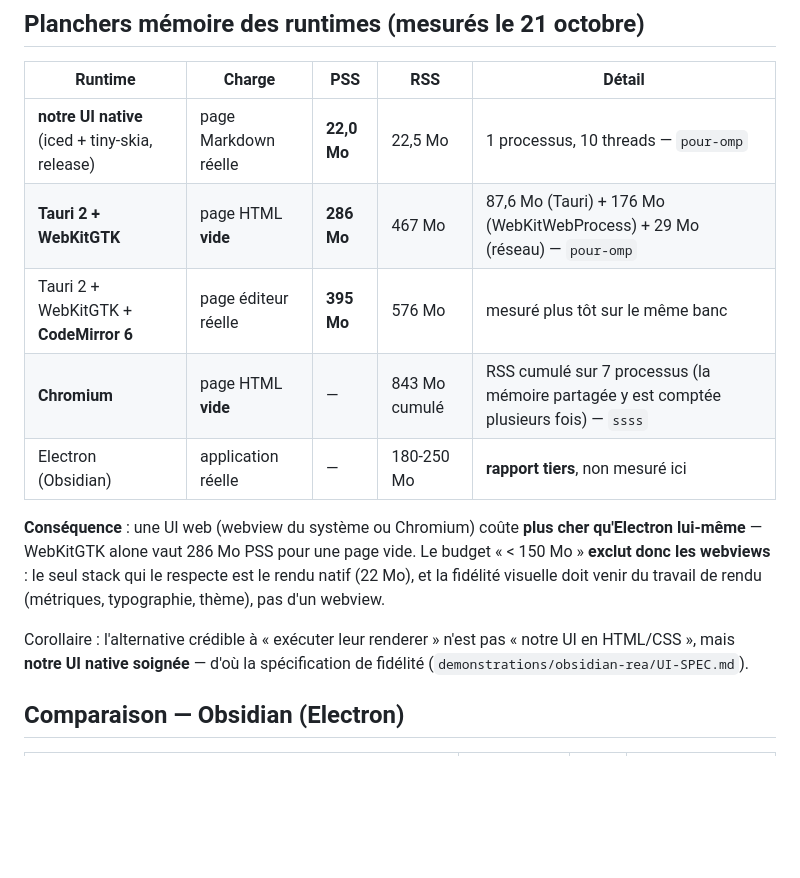
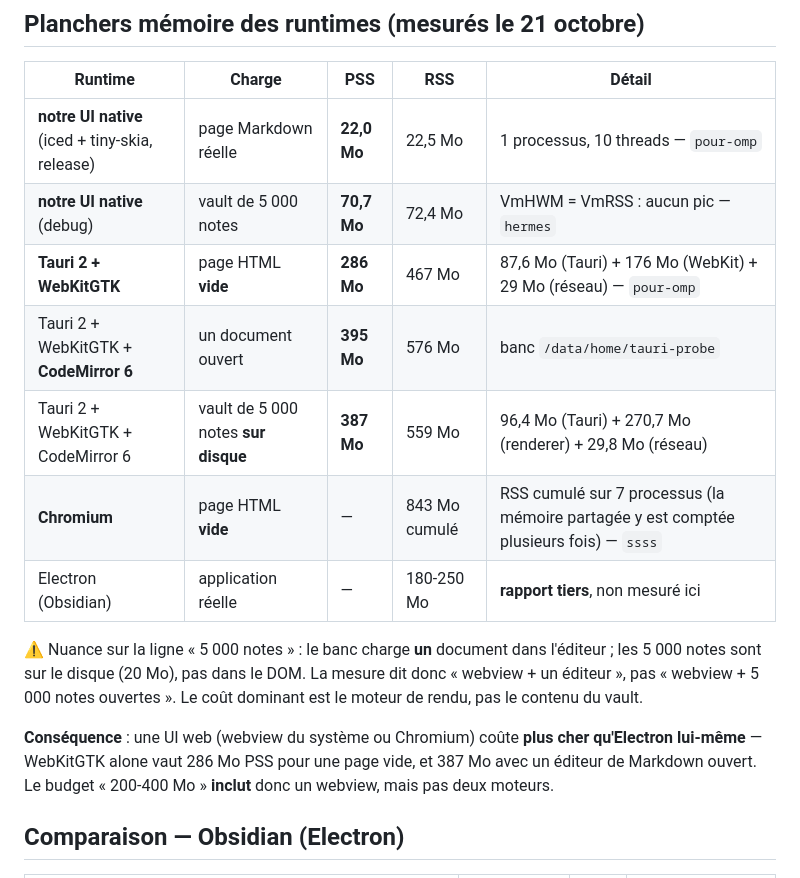
Before and after one commit to j0ltdevv/obsidian-rs, a Markdown page: docs/BENCHMARKS.md, the part around the change. Drawn GitHub-style; blank space fills up the shorter version.

Commit message:
docs: webview mesuré à 387 Mo PSS avec un éditeur ouvert

```diff
--- a/docs/BENCHMARKS.md
+++ b/docs/BENCHMARKS.md
@@ -63,20 +63,22 @@ code de l'application. D'où l'option `default-features = false` avec la feature
 | Runtime | Charge | PSS | RSS | Détail |
 |---|---|---|---|---|
 | **notre UI native** (iced + tiny-skia, release) | page Markdown réelle | **22,0 Mo** | 22,5 Mo | 1 processus, 10 threads — `pour-omp` |
-| **Tauri 2 + WebKitGTK** | page HTML **vide** | **286 Mo** | 467 Mo | 87,6 Mo (Tauri) + 176 Mo (WebKitWebProcess) + 29 Mo (réseau) — `pour-omp` |
-| Tauri 2 + WebKitGTK + **CodeMirror 6** | page éditeur réelle | **395 Mo** | 576 Mo | mesuré plus tôt sur le même banc |
+| **notre UI native** (debug) | vault de 5 000 notes | **70,7 Mo** | 72,4 Mo | VmHWM = VmRSS : aucun pic — `hermes` |
+| **Tauri 2 + WebKitGTK** | page HTML **vide** | **286 Mo** | 467 Mo | 87,6 Mo (Tauri) + 176 Mo (WebKit) + 29 Mo (réseau) — `pour-omp` |
+| Tauri 2 + WebKitGTK + **CodeMirror 6** | un document ouvert | **395 Mo** | 576 Mo | banc `/data/home/tauri-probe` |
+| Tauri 2 + WebKitGTK + CodeMirror 6 | vault de 5 000 notes **sur disque** | **387 Mo** | 559 Mo | 96,4 Mo (Tauri) + 270,7 Mo (renderer) + 29,8 Mo (réseau) |
 | **Chromium** | page HTML **vide** | — | 843 Mo cumulé | RSS cumulé sur 7 processus (la mémoire partagée y est comptée plusieurs fois) — `ssss` |
 | Electron (Obsidian) | application réelle | — | 180-250 Mo | **rapport tiers**, non mesuré ici |
 
+⚠️ Nuance sur la ligne « 5 000 notes » : le banc charge **un** document dans
+l'éditeur ; les 5 000 notes sont sur le disque (20 Mo), pas dans le DOM. La
+mesure dit donc « webview + un éditeur », pas « webview + 5 000 notes
+ouvertes ». Le coût dominant est le moteur de rendu, pas le contenu du vault.
+
 **Conséquence** : une UI web (webview du système ou Chromium) coûte **plus cher
-qu'Electron lui-même** — WebKitGTK alone vaut 286 Mo PSS pour une page vide. Le
-budget « < 150 Mo » **exclut donc les webviews** : le seul stack qui le respecte
-est le rendu natif (22 Mo), et la fidélité visuelle doit venir du travail de
-rendu (métriques, typographie, thème), pas d'un webview.
-
-Corollaire : l'alternative crédible à « exécuter leur renderer » n'est pas
-« notre UI en HTML/CSS », mais **notre UI native soignée** — d'où la
-spécification de fidélité (`demonstrations/obsidian-rea/UI-SPEC.md`).
+qu'Electron lui-même** — WebKitGTK alone vaut 286 Mo PSS pour une page vide, et
+387 Mo avec un éditeur de Markdown ouvert. Le budget « 200-400 Mo » **inclut**
+donc un webview, mais pas deux moteurs.
 
 ## Comparaison — Obsidian (Electron)
 
```
